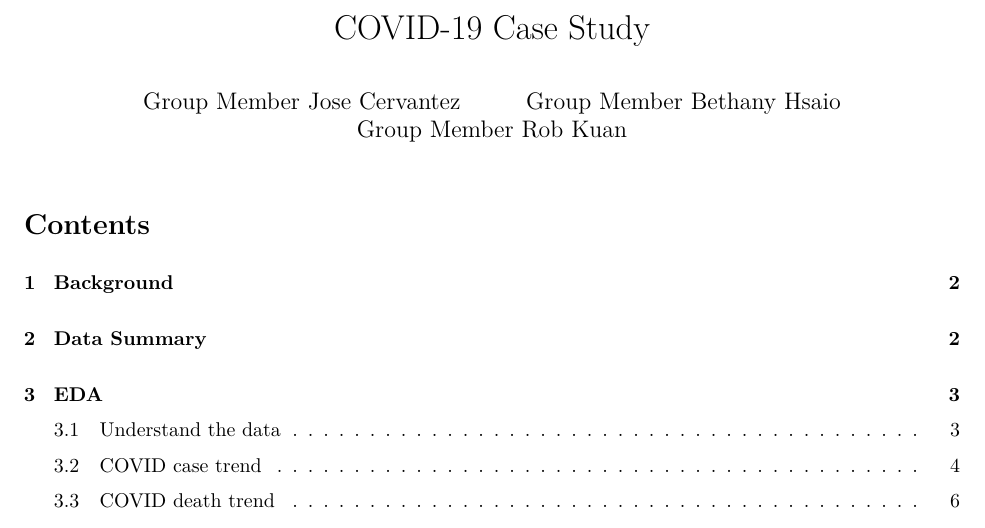
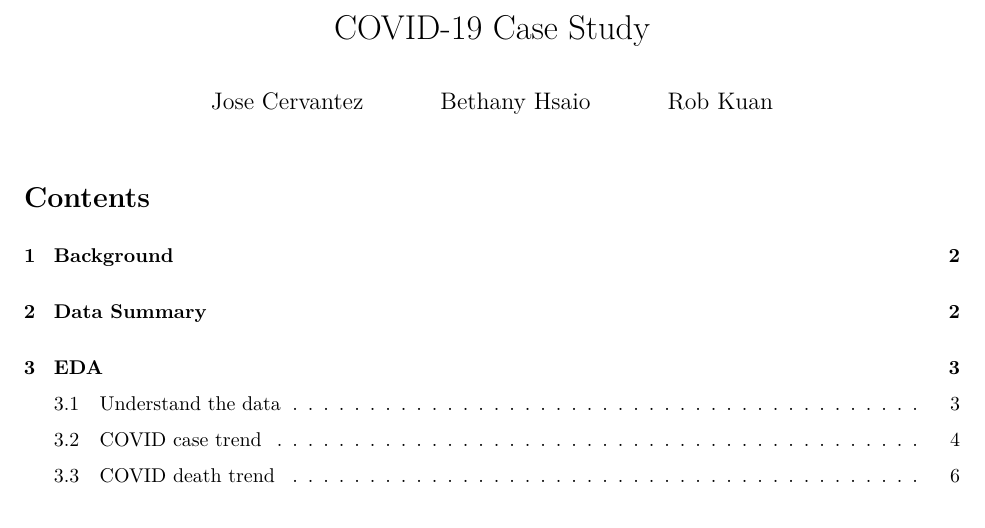
Before and after one commit to jcervantez/STAT-5700, an R Markdown document (Homework 3/covid_case_study_2024.Rmd): part of page 1 of 34, cut so that both start at the same text. The pictures show the output file Homework 3/covid_case_study_2024.pdf that the author committed with the source.

Commit message:
fixed latex issue

```diff
--- a/Homework 3/covid_case_study_2024.Rmd
+++ b/Homework 3/covid_case_study_2024.Rmd
@@ -1,9 +1,9 @@
 ---
 title: "COVID-19 Case Study"
 author:
-- Group Member Jose Cervantez
-- Group Member Bethany Hsaio
-- Group Member Rob Kuan
+- Jose Cervantez
+- Bethany Hsaio
+- Rob Kuan
 date: ' '
 output:
   pdf_document:
```
Also changed, not shown: Homework 3/covid_case_study_2024.pdf.
